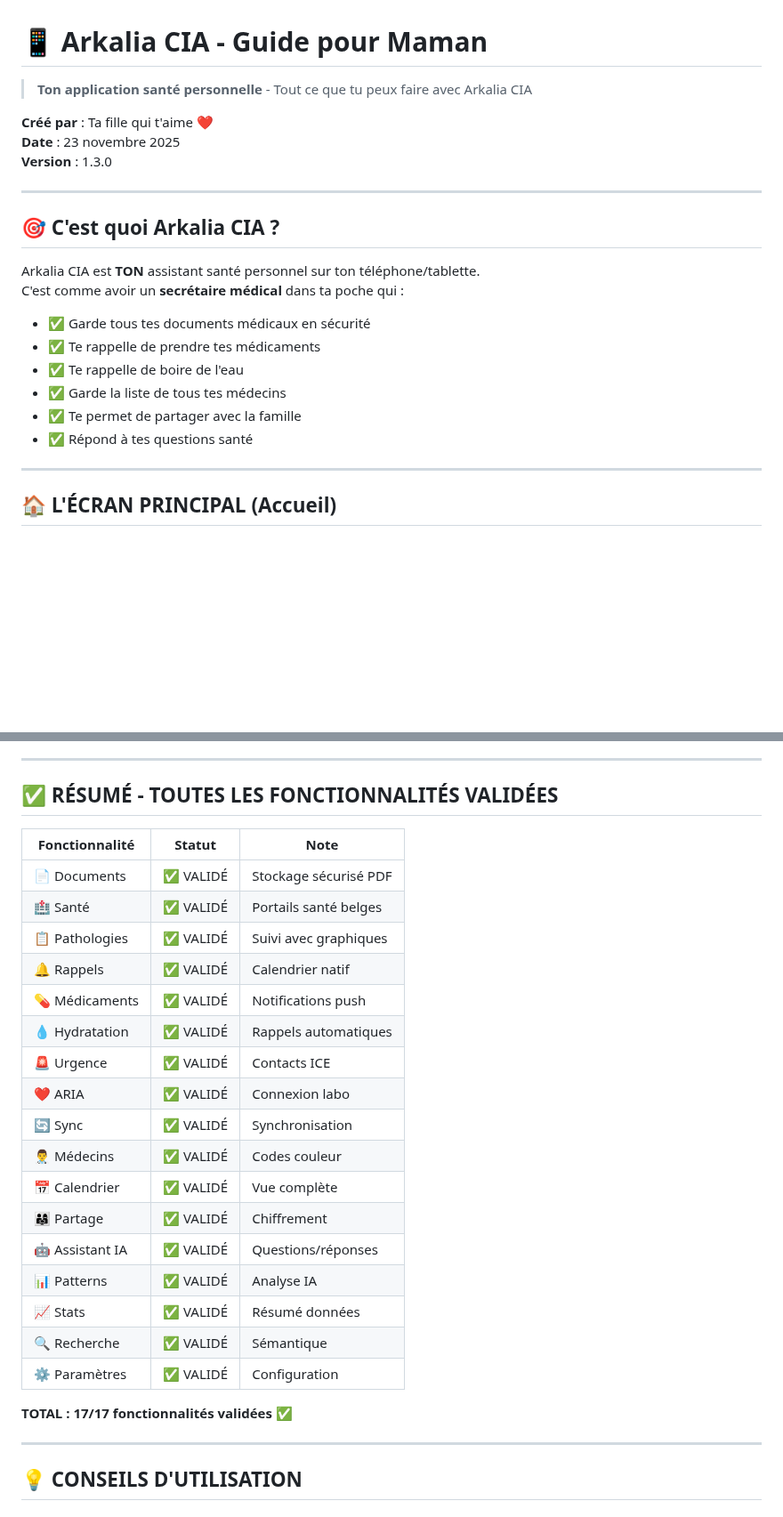
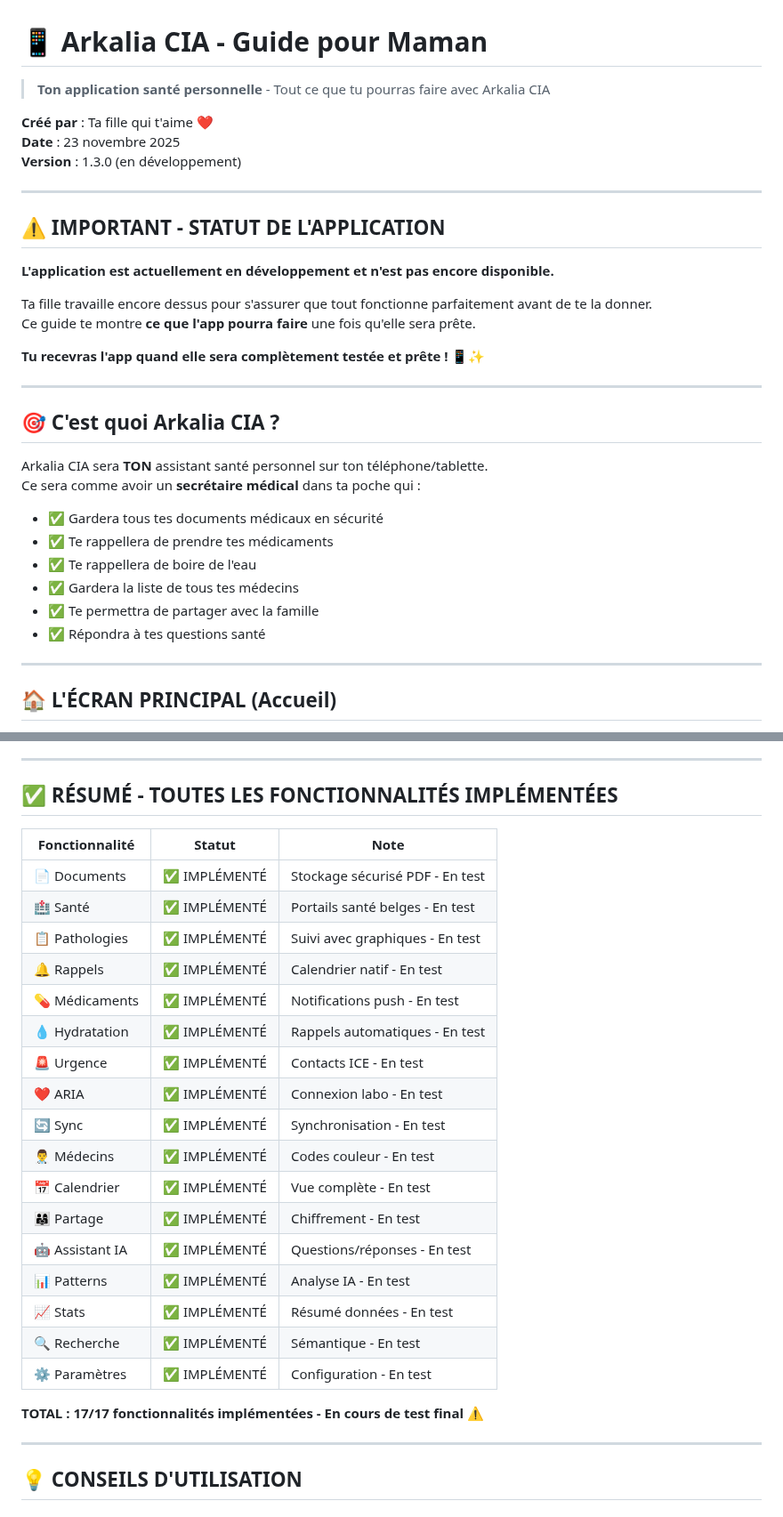
Before and after one commit to arkalia-luna-system/arkalia-cia, a Markdown page: docs/POUR_MAMAN.md, 2 parts joined by grey strips. Shown at 89% size. Rendered like a GitHub page; blank space fills up the shorter version.

Commit message:
fix: précision que l'app est en développement et pas encore disponible

```diff
--- a/docs/POUR_MAMAN.md
+++ b/docs/POUR_MAMAN.md
@@ -1,23 +1,34 @@
 # 📱 Arkalia CIA - Guide pour Maman
 
-> **Ton application santé personnelle** - Tout ce que tu peux faire avec Arkalia CIA
+> **Ton application santé personnelle** - Tout ce que tu pourras faire avec Arkalia CIA
 
 **Créé par** : Ta fille qui t'aime ❤️
 **Date** : 23 novembre 2025
-**Version** : 1.3.0
+**Version** : 1.3.0 (en développement)
+
+---
+
+## ⚠️ IMPORTANT - STATUT DE L'APPLICATION
+
+**L'application est actuellement en développement et n'est pas encore disponible.**
+
+Ta fille travaille encore dessus pour s'assurer que tout fonctionne parfaitement avant de te la donner.
+Ce guide te montre **ce que l'app pourra faire** une fois qu'elle sera prête.
+
+**Tu recevras l'app quand elle sera complètement testée et prête !** 📱✨
 
 ---
 
 ## 🎯 C'est quoi Arkalia CIA ?
 
-Arkalia CIA est **TON** assistant santé personnel sur ton téléphone/tablette.
-C'est comme avoir un **secrétaire médical** dans ta poche qui :
-- ✅ Garde tous tes documents médicaux en sécurité
-- ✅ Te rappelle de prendre tes médicaments
-- ✅ Te rappelle de boire de l'eau
-- ✅ Garde la liste de tous tes médecins
-- ✅ Te permet de partager avec la famille
-- ✅ Répond à tes questions santé
+Arkalia CIA sera **TON** assistant santé personnel sur ton téléphone/tablette.
+Ce sera comme avoir un **secrétaire médical** dans ta poche qui :
+- ✅ Gardera tous tes documents médicaux en sécurité
+- ✅ Te rappellera de prendre tes médicaments
+- ✅ Te rappellera de boire de l'eau
+- ✅ Gardera la liste de tous tes médecins
+- ✅ Te permettra de partager avec la famille
+- ✅ Répondra à tes questions santé
 
 ---
 
@@ -454,29 +465,29 @@ L'app est conçue pour être **facile à utiliser** :
 
 ---
 
-## ✅ RÉSUMÉ - TOUTES LES FONCTIONNALITÉS VALIDÉES
+## ✅ RÉSUMÉ - TOUTES LES FONCTIONNALITÉS IMPLÉMENTÉES
 
 | Fonctionnalité | Statut | Note |
 |----------------|--------|------|
-| 📄 Documents | ✅ VALIDÉ | Stockage sécurisé PDF |
-| 🏥 Santé | ✅ VALIDÉ | Portails santé belges |
-| 📋 Pathologies | ✅ VALIDÉ | Suivi avec graphiques |
-| 🔔 Rappels | ✅ VALIDÉ | Calendrier natif |
-| 💊 Médicaments | ✅ VALIDÉ | Notifications push |
-| 💧 Hydratation | ✅ VALIDÉ | Rappels automatiques |
-| 🚨 Urgence | ✅ VALIDÉ | Contacts ICE |
-| ❤️ ARIA | ✅ VALIDÉ | Connexion labo |
-| 🔄 Sync | ✅ VALIDÉ | Synchronisation |
-| 👨‍⚕️ Médecins | ✅ VALIDÉ | Codes couleur |
-| 📅 Calendrier | ✅ VALIDÉ | Vue complète |
-| 👨‍👩‍👧 Partage | ✅ VALIDÉ | Chiffrement |
-| 🤖 Assistant IA | ✅ VALIDÉ | Questions/réponses |
-| 📊 Patterns | ✅ VALIDÉ | Analyse IA |
-| 📈 Stats | ✅ VALIDÉ | Résumé données |
-| 🔍 Recherche | ✅ VALIDÉ | Sémantique |
-| ⚙️ Paramètres | ✅ VALIDÉ | Configuration |
+| 📄 Documents | ✅ IMPLÉMENTÉ | Stockage sécurisé PDF - En test |
+| 🏥 Santé | ✅ IMPLÉMENTÉ | Portails santé belges - En test |
+| 📋 Pathologies | ✅ IMPLÉMENTÉ | Suivi avec graphiques - En test |
+| 🔔 Rappels | ✅ IMPLÉMENTÉ | Calendrier natif - En test |
+| 💊 Médicaments | ✅ IMPLÉMENTÉ | Notifications push - En test |
+| 💧 Hydratation | ✅ IMPLÉMENTÉ | Rappels automatiques - En test |
+| 🚨 Urgence | ✅ IMPLÉMENTÉ | Contacts ICE - En test |
+| ❤️ ARIA | ✅ IMPLÉMENTÉ | Connexion labo - En test |
+| 🔄 Sync | ✅ IMPLÉMENTÉ | Synchronisation - En test |
+| 👨‍⚕️ Médecins | ✅ IMPLÉMENTÉ | Codes couleur - En test |
+| 📅 Calendrier | ✅ IMPLÉMENTÉ | Vue complète - En test |
+| 👨‍👩‍👧 Partage | ✅ IMPLÉMENTÉ | Chiffrement - En test |
+| 🤖 Assistant IA | ✅ IMPLÉMENTÉ | Questions/réponses - En test |
+| 📊 Patterns | ✅ IMPLÉMENTÉ | Analyse IA - En test |
+| 📈 Stats | ✅ IMPLÉMENTÉ | Résumé données - En test |
+| 🔍 Recherche | ✅ IMPLÉMENTÉ | Sémantique - En test |
+| ⚙️ Paramètres | ✅ IMPLÉMENTÉ | Configuration - En test |
 
-**TOTAL : 17/17 fonctionnalités validées ✅**
+**TOTAL : 17/17 fonctionnalités implémentées - En cours de test final ⚠️**
 
 ---
 
```
Also changed, not shown: other parts of docs/POUR_MAMAN.md (+65 -63 lines).
